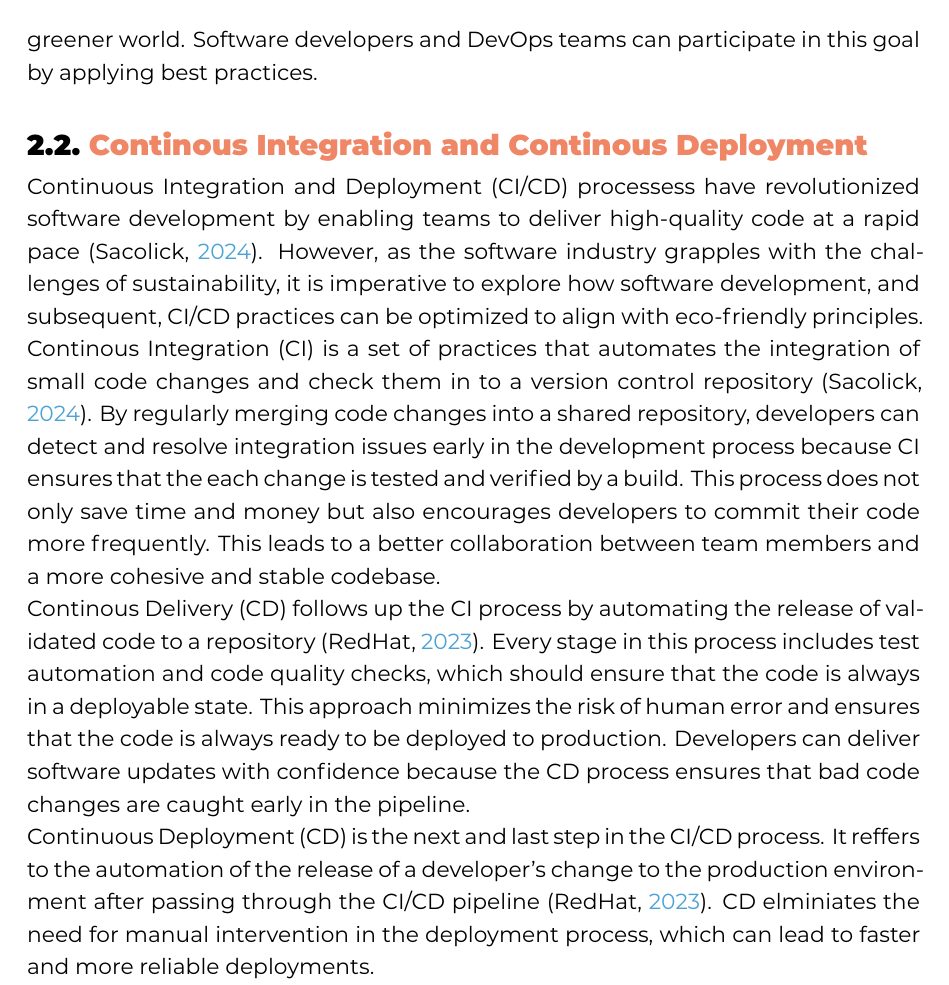
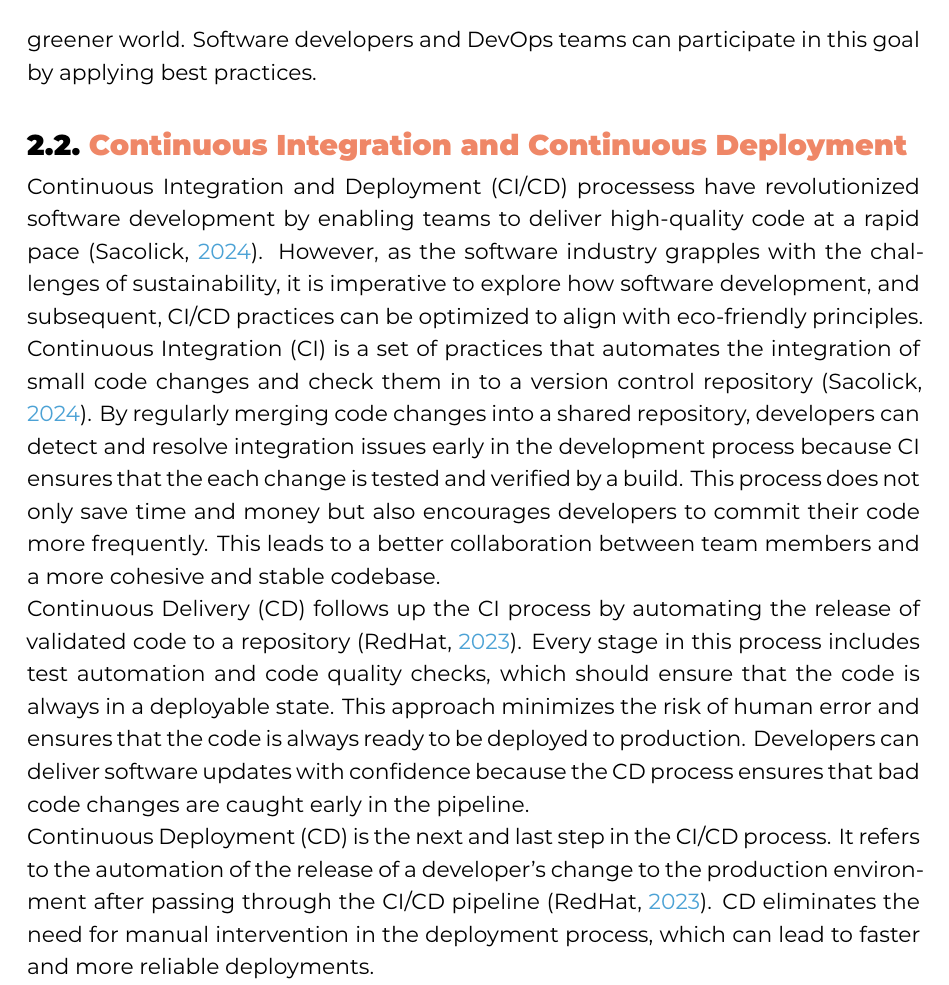
Before and after one commit to BiggieBerto/Thesis, a LaTeX thesis (bachproef/CherletRobbeBP.tex, which reads bachproef/standvanzaken.tex): part of page 14 of 35, cut so that both start at the same text. Compiled offline with XeLaTeX; a missing font is replaced by an installed copy or a similar font; a LaTeX package or settings file that is missing is left out.

Commit message:
fix typo's

```diff
--- a/bachproef/standvanzaken.tex
+++ b/bachproef/standvanzaken.tex
@@ -24,30 +24,31 @@ This literature review dives deeper into this vast ocean, aiming to provide an o
 
 
 \section{The problem in today's software development}
-Today the typical development journey mainly focuses on how it will impact an organization instead of addressing how it affects the environment. Next to factors like improving time-to-market, reducing human error, debugging and making resource management more efficient, part of your infrastructure strategy should include ways to reduce your carbon footprint and impact on the planet /autocite{Brode2022}.
+Today the typical development journey mainly focuses on how it will impact an organization instead of addressing how it affects the environment. Next to factors like improving time-to-market, reducing human error, debugging and making resource management more efficient, part of your infrastructure strategy should include ways to reduce your carbon footprint and impact on the planet
+/autocite{Brode2022}.
 To introduce why it is important to address the problem it helps to take a look at the impact of technology on the climate and planet. \textcite{Brode2022} states that a research in 2022 showed that there are already more than 16 million mobile devices in use. The average emission of one device is around 85kg of CO2 \autocite{Six2023}. Next to the carbon emission, the computing consumes an enormous amount of power. Data centers used around 416 terawatts in 2020 and the Bitcoin network consumed even more than all data centers combined \textcite{Brode2022}.
  The mobile devices not only emit a lot of emission, they also create a lot of waste. Very little hardware is recycled and electronic waste comprises 70\% of all toxic waste. It is estimated on a total of 40 million tons annually. With the power consumption of data centers they also need cooling. Internet usage uses 3,000 liters of water per person each year and emits 2,000 kg of CO2 \autocite{Brode2022}.
 With these numbers only raising each year it is important every company contribute in creating a greener world. Software developers and DevOps teams can participate in this goal by applying best practices.
 
 
 
-\section{Continous Integration and Continous Deployment}
+\section{Continuous Integration and Continuous Deployment}
 Continuous Integration and Deployment (CI/CD) processess have revolutionized software development by enabling teams to deliver high-quality code at a rapid pace \autocite{Sacolick2024}.
 However, as the software industry grapples with the challenges of sustainability, it is imperative to explore how software development, and subsequent, CI/CD practices can be optimized to align with eco-friendly principles.
 
-Continous Integration (CI) is a set of practices that automates the integration of small code changes and check them in to a version control repository \autocite{Sacolick2024}.
+Continuous Integration (CI) is a set of practices that automates the integration of small code changes and check them in to a version control repository \autocite{Sacolick2024}.
 By regularly merging code changes into a shared repository, developers can detect and resolve integration issues early in the development process because CI ensures that the each change is tested and verified by a build.
 This process does not only save time and money but also encourages developers to commit their code more frequently.
 This leads to a better collaboration between team members and a more cohesive and stable codebase.
 
-Continous Delivery (CD) follows up the CI process by automating the release of validated code to a repository \autocite{Hat2023}.
+Continuous Delivery (CD) follows up the CI process by automating the release of validated code to a repository \autocite{Hat2023}.
 Every stage in this process includes test automation and code quality checks, which should ensure that the code is always in a deployable state.
 This approach minimizes the risk of human error and ensures that the code is always ready to be deployed to production.
 Developers can deliver software updates with confidence because the CD process ensures that bad code changes are caught early in the pipeline.
 
 Continuous Deployment (CD) is the next and last step in the CI/CD process.
-It reffers to the automation of the release of a developer's change to the production environment after passing through the CI/CD pipeline \autocite{Hat2023}.
-CD elminiates the need for manual intervention in the deployment process, which can lead to faster and more reliable deployments.
+It refers to the automation of the release of a developer's change to the production environment after passing through the CI/CD pipeline \autocite{Hat2023}.
+CD eliminates the need for manual intervention in the deployment process, which can lead to faster and more reliable deployments.
 
 This CI/CD process can make sure that small changes could go live in a matter of minutes, instead of days or weeks.
 Because there is no manual intervention in the CI/CD process, the deployment relies heavily on well-designed test automation.
```
Also changed, not shown: bachproef/standvanzaken.tex (13 more changed lines).
